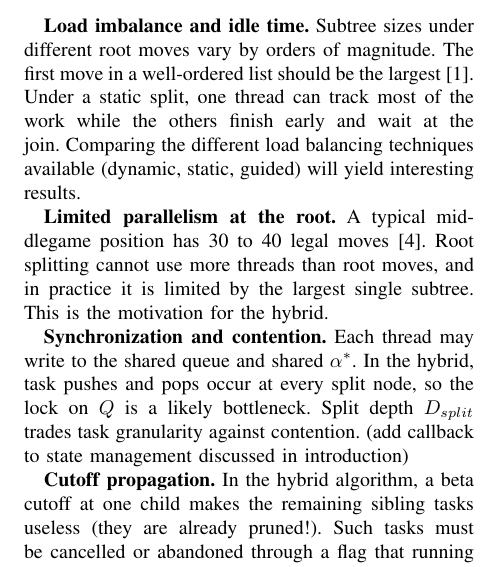
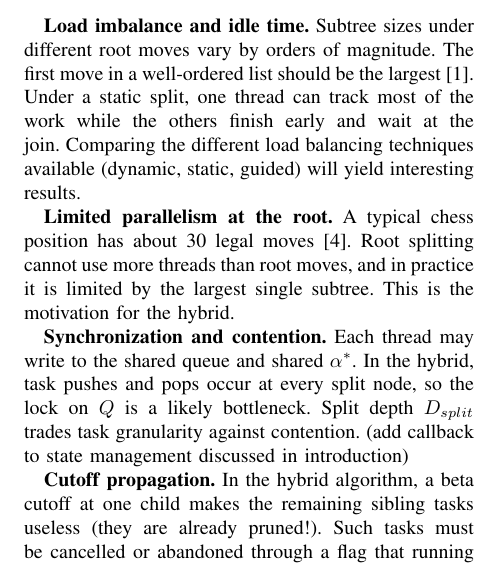
Before and after one commit to cartergriffin/parallel-chess, a LaTeX paper (proposal/paper.tex): part of one column of page 2 of 3, cut so that both start at the same text. Compiled offline with pdfLaTeX.

Commit message:
Match legal move count to Shannon citation

```diff
--- a/proposal/paper.tex
+++ b/proposal/paper.tex
@@ -89,7 +89,7 @@ The challenges follow from the dependence of each sibling's window on earlier si
 
 \textbf{Load imbalance and idle time.} Subtree sizes under different root moves vary by orders of magnitude. The first move in a well-ordered list should be the largest~\cite{knuth1975}. Under a static split, one thread can track most of the work while the others finish early and wait at the join. Comparing the different load balancing techniques available (dynamic, static, guided) will yield interesting results.
 
-\textbf{Limited parallelism at the root.} A typical middlegame position has 30 to 40 legal moves~\cite{shannon1950}. Root splitting cannot use more threads than root moves, and in practice it is limited by the largest single subtree. This is the motivation for the hybrid.
+\textbf{Limited parallelism at the root.} A typical chess position has about 30 legal moves~\cite{shannon1950}. Root splitting cannot use more threads than root moves, and in practice it is limited by the largest single subtree. This is the motivation for the hybrid.
 
 \textbf{Synchronization and contention.} Each thread may write to the shared queue and shared $\alpha^{*}$. In the hybrid, task pushes and pops occur at every split node, so the lock on $Q$ is a likely bottleneck. Split depth $D_{split}$ trades task granularity against contention. (add callback to state management discussed in introduction)
 
```
Also changed, not shown: proposal/paper.pdf.
